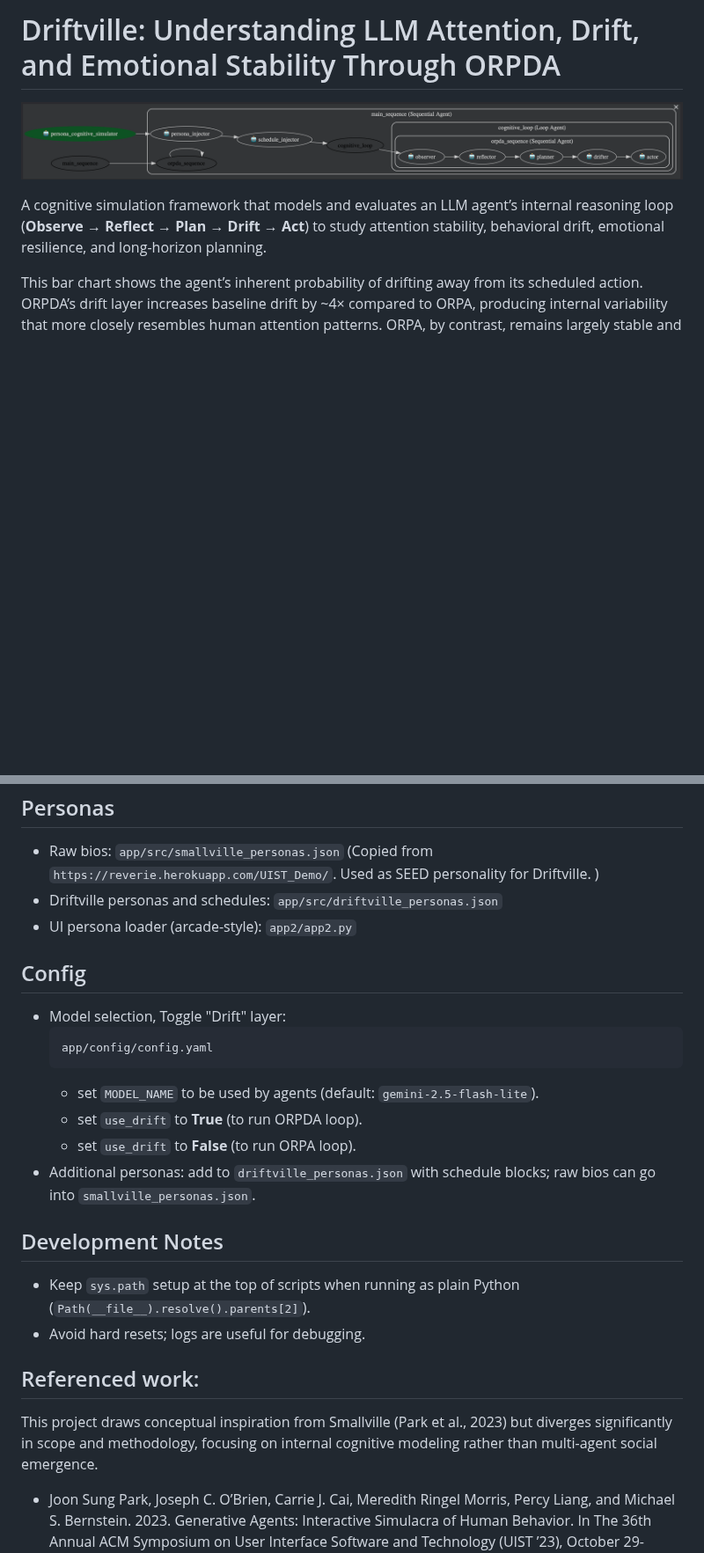
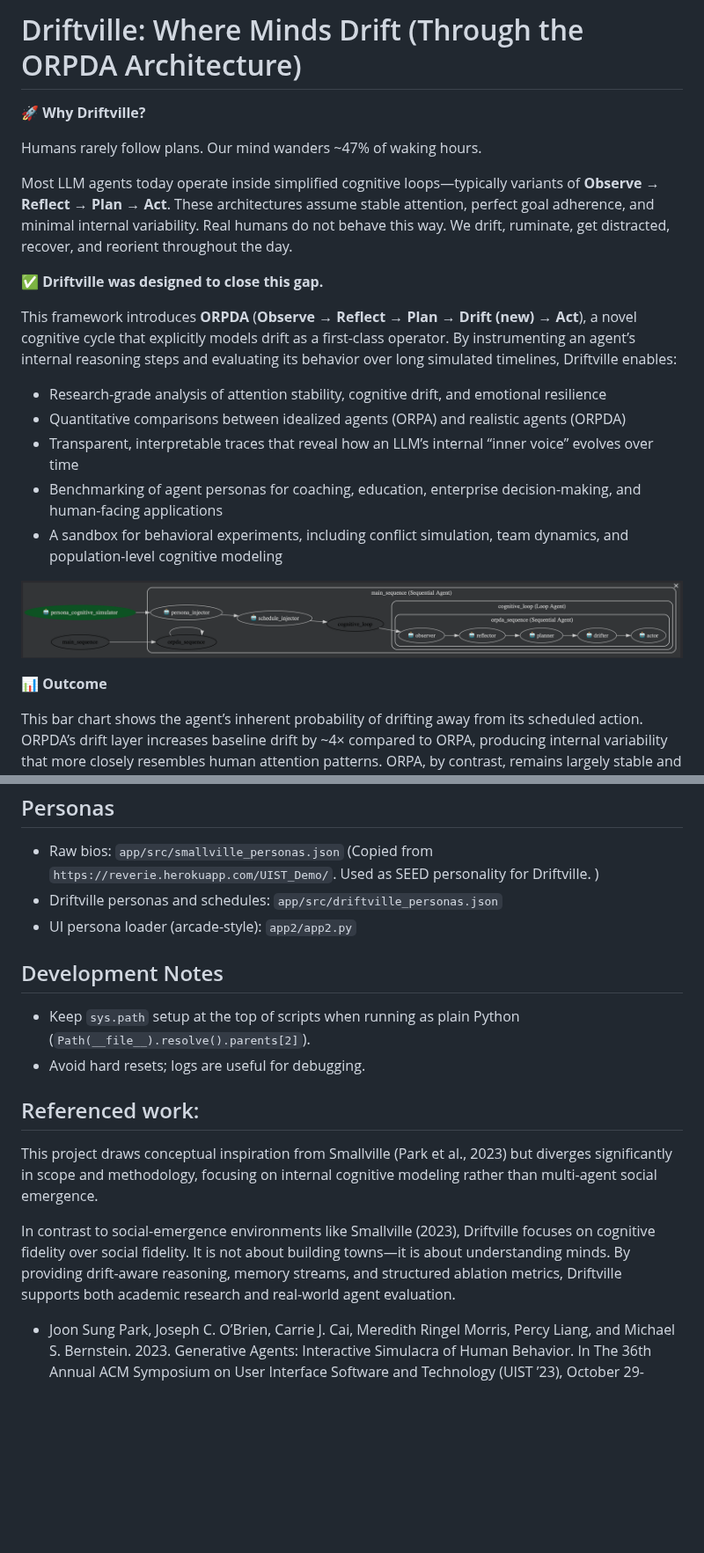
Before and after one commit to jaelin215/Driftville_Agent, a Markdown page: README.md, 2 parts joined by grey strips. Shown at 88% size. GitHub-like rendering; blank space fills up the shorter version.

````diff
--- a/README.md
+++ b/README.md
@@ -1,9 +1,28 @@
-# Driftville: Understanding LLM Attention, Drift, and Emotional Stability Through ORPDA
+# Driftville: Where Minds Drift (Through the ORPDA Architecture)
+
+
+**🚀 Why Driftville?**
+
+Humans rarely follow plans. Our mind wanders ~47% of waking hours.
+
+Most LLM agents today operate inside simplified cognitive loops—typically variants of **Observe → Reflect → Plan → Act**. These architectures assume stable attention, perfect goal adherence, and minimal internal variability. Real humans do not behave this way. We drift, ruminate, get distracted, recover, and reorient throughout the day.
+
+**✅ Driftville was designed to close this gap.**
+
+This framework introduces **ORPDA** (**Observe → Reflect → Plan → Drift (new) → Act**), a novel cognitive cycle that explicitly models drift as a first-class operator. By instrumenting an agent’s internal reasoning steps and evaluating its behavior over long simulated timelines, Driftville enables:
+- Research-grade analysis of attention stability, cognitive drift, and emotional resilience
+- Quantitative comparisons between idealized agents (ORPA) and realistic agents (ORPDA)
+- Transparent, interpretable traces that reveal how an LLM’s internal “inner voice” evolves over time
+- Benchmarking of agent personas for coaching, education, enterprise decision-making, and human-facing applications
+- A sandbox for behavioral experiments, including conflict simulation, team dynamics, and population-level cognitive modeling
+
 <p align="center">
   <img src="app/img/ORPDA_architecture.png" alt="ORPDA Architecture">
 </p>
 
-A cognitive simulation framework that models and evaluates an LLM agent’s internal reasoning loop (**Observe → Reflect → Plan → Drift → Act**) to study attention stability, behavioral drift, emotional resilience, and long-horizon planning.
+
+
+**📊 Outcome**
 
 This bar chart shows the agent’s inherent probability of drifting away from its scheduled action. ORPDA’s drift layer increases baseline drift by ~4× compared to ORPA, producing internal variability that more closely resembles human attention patterns. ORPA, by contrast, remains largely stable and goal-locked.
 
@@ -87,16 +106,6 @@ ORPDA produces cognitively realistic “micro-instabilities” over time, while
 - Driftville personas and schedules: `app/src/driftville_personas.json`
 - UI persona loader (arcade-style): `app2/app2.py`
 
-## Config
-- Model selection, Toggle "Drift" layer:
-  ```bash
-  app/config/config.yaml
-  ```
-	- set `MODEL_NAME` to be used by agents (default: `gemini-2.5-flash-lite`).
- 	- set `use_drift` to **True** (to run ORPDA loop).
-  	- set `use_drift` to **False** (to run ORPA loop).
-- Additional personas: add to `driftville_personas.json` with schedule blocks; raw bios can go into `smallville_personas.json`.
-
 ## Development Notes
 - Keep `sys.path` setup at the top of scripts when running as plain Python (`Path(__file__).resolve().parents[2]`).
 - Avoid hard resets; logs are useful for debugging.
@@ -104,4 +113,8 @@ ORPDA produces cognitively realistic “micro-instabilities” over time, while
 ## Referenced work:
 This project draws conceptual inspiration from Smallville (Park et al., 2023) but diverges significantly in scope and methodology, focusing on internal cognitive modeling rather than multi-agent social emergence.
 
+In contrast to social-emergence environments like Smallville (2023), Driftville focuses on cognitive fidelity over social fidelity. It is not about building towns—it is about understanding minds.
+By providing drift-aware reasoning, memory streams, and structured ablation metrics, Driftville supports both academic research and real-world agent evaluation.
+
+
 - Joon Sung Park, Joseph C. O’Brien, Carrie J. Cai, Meredith Ringel Morris, Percy Liang, and Michael S. Bernstein. 2023. Generative Agents: Interactive Simulacra of Human Behavior. In The 36th Annual ACM Symposium on User Interface Software and Technology (UIST ’23), October 29-November 1, 2023, San Francisco, CA, USA. ACM, New York, NY, USA, 22 pages. https://doi.org/10.1145/3586183.3606763
````
Also changed, not shown: other parts of README.md (+28 -28 lines).
